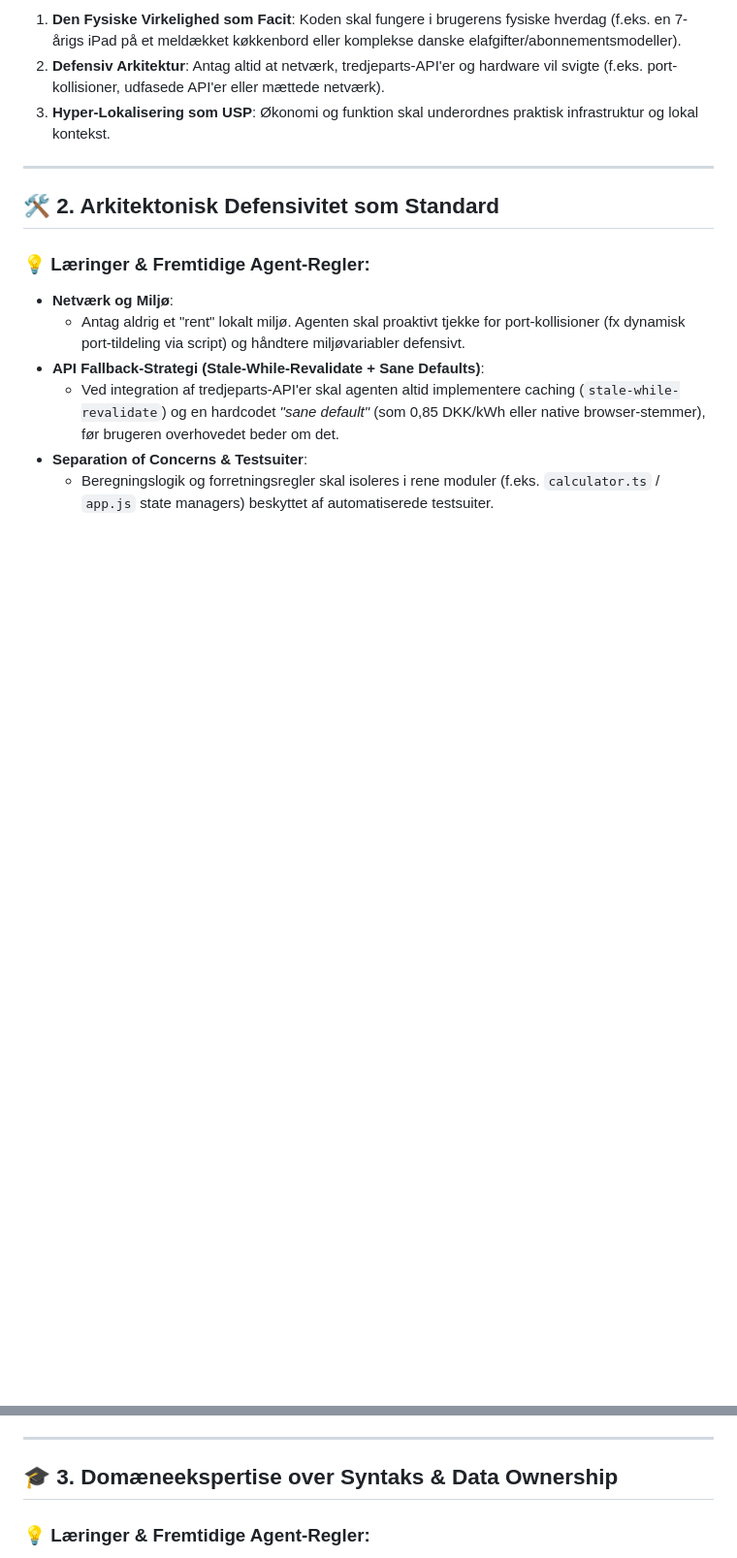
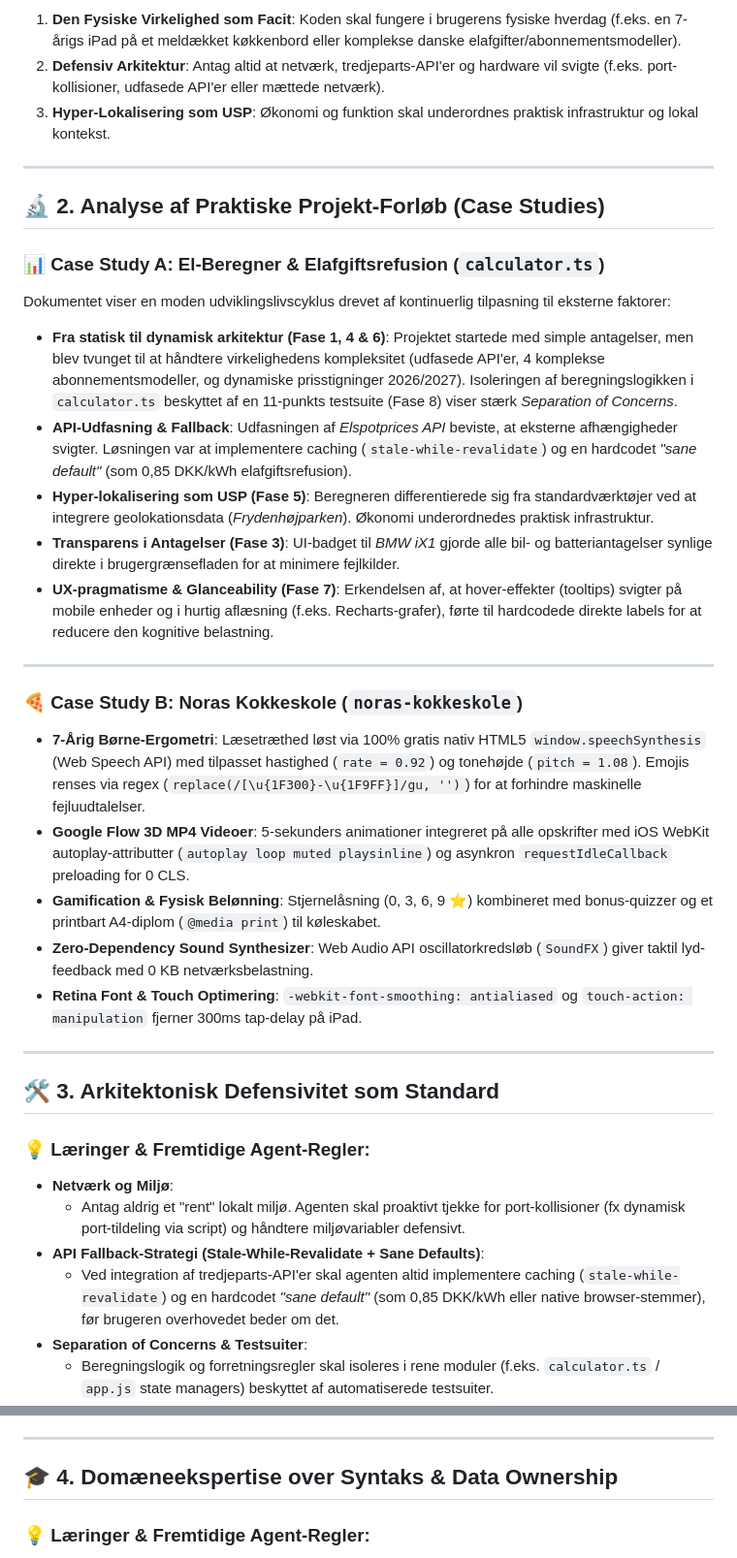
Before and after one commit to Ianropke/noras-kokkeskole, a Markdown page: GLOBAL_CODE_QA.md, 2 parts joined by grey strips. Shown at 97% size. GitHub-like rendering; blank space fills up the shorter version.

```diff
--- a/GLOBAL_CODE_QA.md
+++ b/GLOBAL_CODE_QA.md
@@ -22,7 +22,29 @@
 
 ---
 
-## 🛠️ 2. Arkitektonisk Defensivitet som Standard
+## 🔬 2. Analyse af Praktiske Projekt-Forløb (Case Studies)
+
+### 📊 Case Study A: El-Beregner & Elafgiftsrefusion (`calculator.ts`)
+Dokumentet viser en moden udviklingslivscyklus drevet af kontinuerlig tilpasning til eksterne faktorer:
+
+* **Fra statisk til dynamisk arkitektur (Fase 1, 4 & 6)**: Projektet startede med simple antagelser, men blev tvunget til at håndtere virkelighedens kompleksitet (udfasede API'er, 4 komplekse abonnementsmodeller, og dynamiske prisstigninger 2026/2027). Isoleringen af beregningslogikken i `calculator.ts` beskyttet af en 11-punkts testsuite (Fase 8) viser stærk *Separation of Concerns*.
+* **API-Udfasning & Fallback**: Udfasningen af *Elspotprices API* beviste, at eksterne afhængigheder svigter. Løsningen var at implementere caching (`stale-while-revalidate`) og en hardcodet *"sane default"* (som 0,85 DKK/kWh elafgiftsrefusion).
+* **Hyper-lokalisering som USP (Fase 5)**: Beregneren differentierede sig fra standardværktøjer ved at integrere geolokationsdata (*Frydenhøjparken*). Økonomi underordnedes praktisk infrastruktur.
+* **Transparens i Antagelser (Fase 3)**: UI-badget til *BMW iX1* gjorde alle bil- og batteriantagelser synlige direkte i brugergrænsefladen for at minimere fejlkilder.
+* **UX-pragmatisme & Glanceability (Fase 7)**: Erkendelsen af, at hover-effekter (tooltips) svigter på mobile enheder og i hurtig aflæsning (f.eks. Recharts-grafer), førte til hardcodede direkte labels for at reducere den kognitive belastning.
+
+---
+
+### 🍕 Case Study B: Noras Kokkeskole (`noras-kokkeskole`)
+* **7-Årig Børne-Ergometri**: Læsetræthed løst via 100% gratis nativ HTML5 `window.speechSynthesis` (Web Speech API) med tilpasset hastighed (`rate = 0.92`) og tonehøjde (`pitch = 1.08`). Emojis renses via regex (`replace(/[\u{1F300}-\u{1F9FF}]/gu, '')`) for at forhindre maskinelle fejluudtalelser.
+* **Google Flow 3D MP4 Videoer**: 5-sekunders animationer integreret på alle opskrifter med iOS WebKit autoplay-attributter (`autoplay loop muted playsinline`) og asynkron `requestIdleCallback` preloading for 0 CLS.
+* **Gamification & Fysisk Belønning**: Stjernelåsning (0, 3, 6, 9 ⭐) kombineret med bonus-quizzer og et printbart A4-diplom (`@media print`) til køleskabet.
+* **Zero-Dependency Sound Synthesizer**: Web Audio API oscillatorkredsløb (`SoundFX`) giver taktil lyd-feedback med 0 KB netværksbelastning.
+* **Retina Font & Touch Optimering**: `-webkit-font-smoothing: antialiased` og `touch-action: manipulation` fjerner 300ms tap-delay på iPad.
+
+---
+
+## 🛠️ 3. Arkitektonisk Defensivitet som Standard
 
 ### 💡 Læringer & Fremtidige Agent-Regler:
 * **Netværk og Miljø**:
@@ -34,7 +56,7 @@
 
 ---
 
-## 🎓 3. Domæneekspertise over Syntaks & Data Ownership
+## 🎓 4. Domæneekspertise over Syntaks & Data Ownership
 
 ### 💡 Læringer & Fremtidige Agent-Regler:
 * **Forretningslogik vs. Rå Kode**:
```
Also changed, not shown: other parts of GLOBAL_CODE_QA.md (+24 -15 lines).
